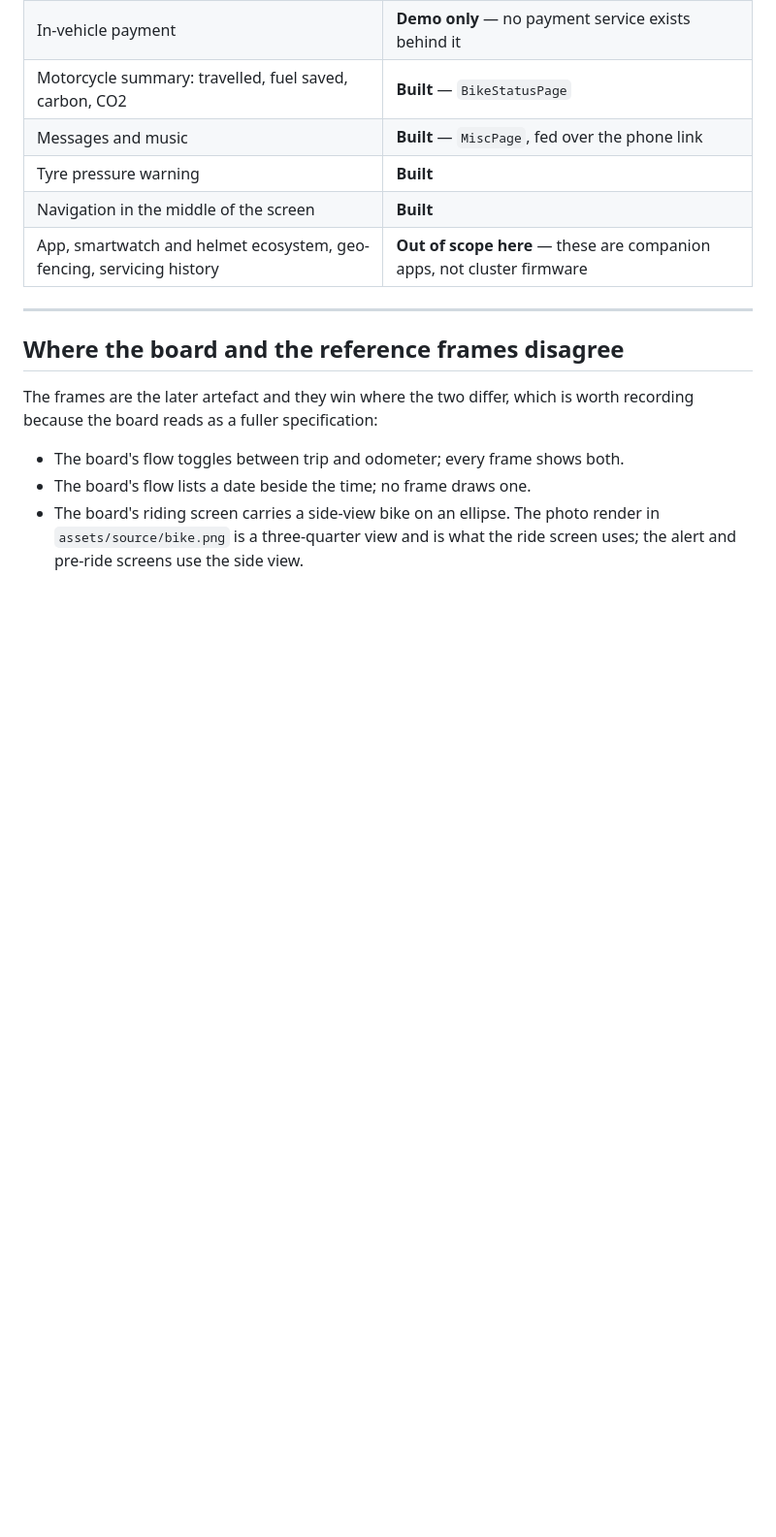
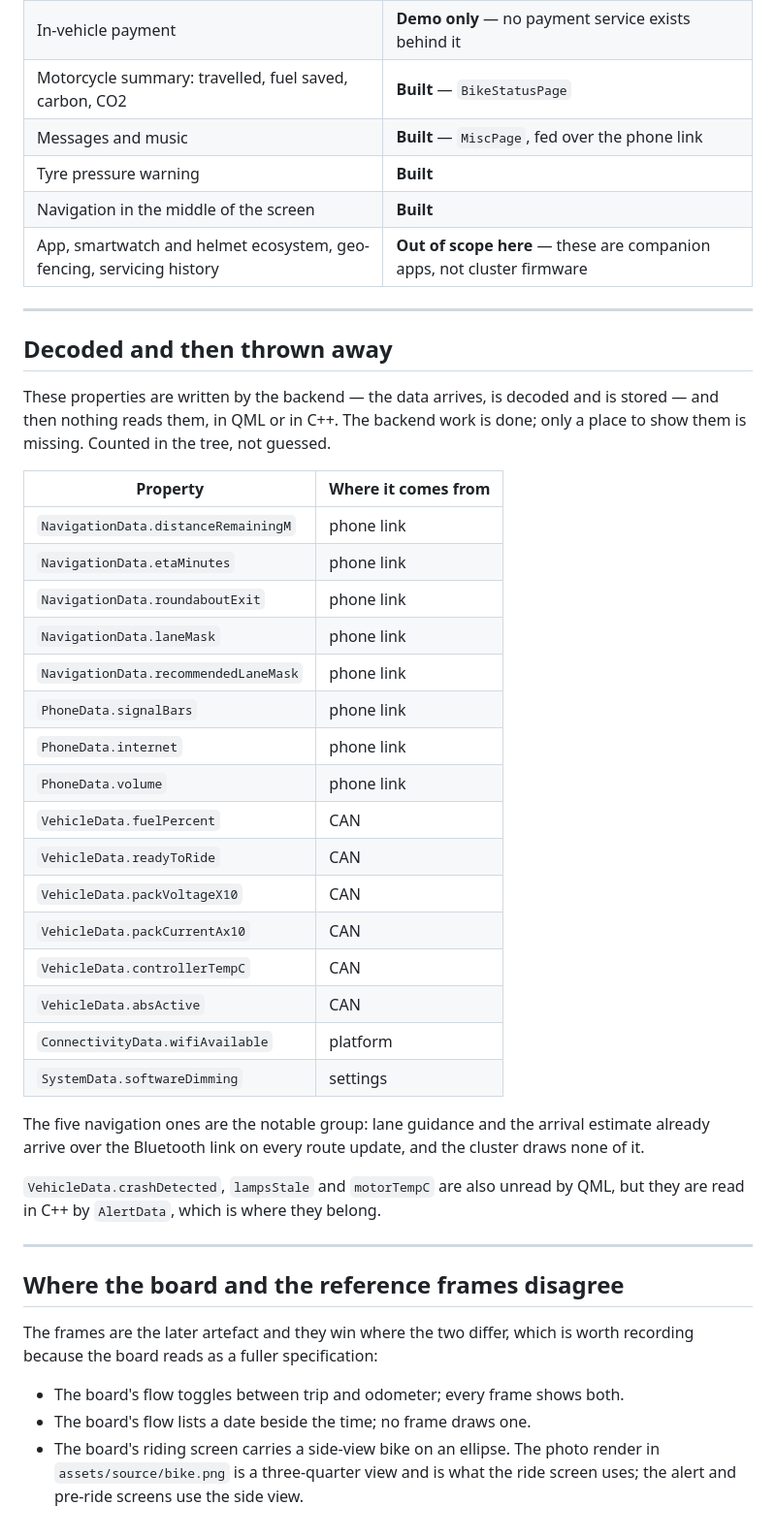
Before and after one commit to cppqtdev/EVBikes, a Markdown page: docs/18-design-board-coverage.md, the part around one of its changes. Shown at 97% size. GitHub-like rendering; blank space fills up the shorter version.

Commit message:
docs: correct the PIN rows in the board coverage, and list what is decoded but never shown
Two rows claimed the PIN flow was built because SystemData::submitPin exists.
It does exist, it works and it is unit tested -- but no QML calls it, and
nothing reads locked or pinAttemptsLeft. AuthScreen unlocks by fingerprint
only, so a PIN can never be entered and the three-wrong-tries lock can never
fire. Both rows now say backend only, no UI.

Also adds a table of sixteen properties the backend writes and nothing reads,
in QML or in C++. Five of them are navigation: distanceRemainingM, etaMinutes,
roundaboutExit, laneMask and recommendedLaneMask already arrive over the phone
link on every route update and the cluster draws none of it.

```diff
--- a/docs/18-design-board-coverage.md
+++ b/docs/18-design-board-coverage.md
@@ -75,6 +75,40 @@ Typography and palette on the board match what is in the tree: Inter, and
 
 ---
 
+## Decoded and then thrown away
+
+These properties are written by the backend — the data arrives, is decoded and
+is stored — and then nothing reads them, in QML or in C++. The backend work is
+done; only a place to show them is missing. Counted in the tree, not guessed.
+
+| Property | Where it comes from |
+|---|---|
+| `NavigationData.distanceRemainingM` | phone link |
+| `NavigationData.etaMinutes` | phone link |
+| `NavigationData.roundaboutExit` | phone link |
+| `NavigationData.laneMask` | phone link |
+| `NavigationData.recommendedLaneMask` | phone link |
+| `PhoneData.signalBars` | phone link |
+| `PhoneData.internet` | phone link |
+| `PhoneData.volume` | phone link |
+| `VehicleData.fuelPercent` | CAN |
+| `VehicleData.readyToRide` | CAN |
+| `VehicleData.packVoltageX10` | CAN |
+| `VehicleData.packCurrentAx10` | CAN |
+| `VehicleData.controllerTempC` | CAN |
+| `VehicleData.absActive` | CAN |
+| `ConnectivityData.wifiAvailable` | platform |
+| `SystemData.softwareDimming` | settings |
+
+The five navigation ones are the notable group: lane guidance and the arrival
+estimate already arrive over the Bluetooth link on every route update, and the
+cluster draws none of it.
+
+`VehicleData.crashDetected`, `lampsStale` and `motorTempC` are also unread by
+QML, but they are read in C++ by `AlertData`, which is where they belong.
+
+---
+
 ## Where the board and the reference frames disagree
 
 The frames are the later artefact and they win where the two differ, which is
```
Also changed, not shown: other parts of docs/18-design-board-coverage.md (+2 -2 lines).
